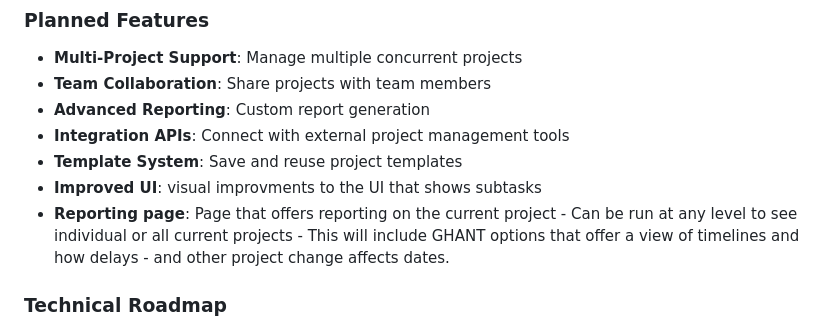
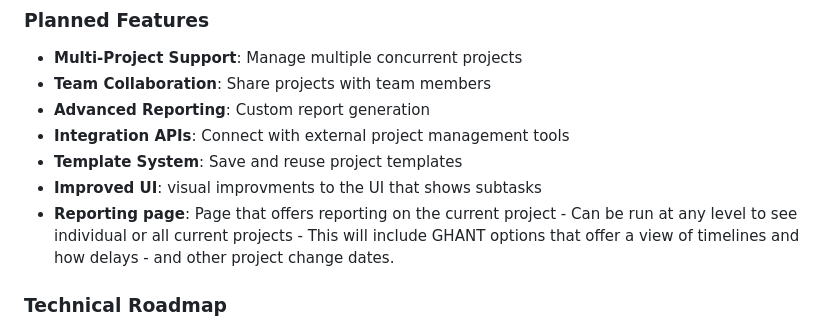
Before and after one commit to DaemonAlex/AVProjectTracker, a Markdown page: README.md, the part around the change. GitHub-like rendering.

```diff
--- a/README.md
+++ b/README.md
@@ -201,7 +201,7 @@ The tracker is fully responsive with optimized layouts for:
 - **Integration APIs**: Connect with external project management tools
 - **Template System**: Save and reuse project templates
 - **Improved UI**: visual improvments to the UI that shows subtasks
-- **Reporting page**: Page that offers reporting on the current project - Can be run at any level to see individual or all current projects - This will include GHANT options that offer a view of timelines and how delays - and other project change affects dates.
+- **Reporting page**: Page that offers reporting on the current project - Can be run at any level to see individual or all current projects - This will include GHANT options that offer a view of timelines and how delays - and other project change dates.
 
 ### **Technical Roadmap**
 - **PWA Support**: Offline functionality and app-like experience
```
